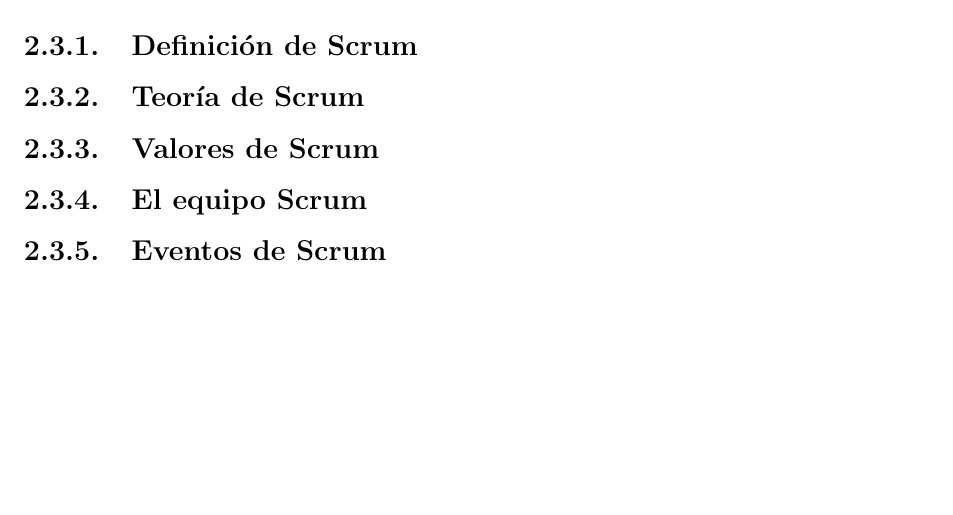
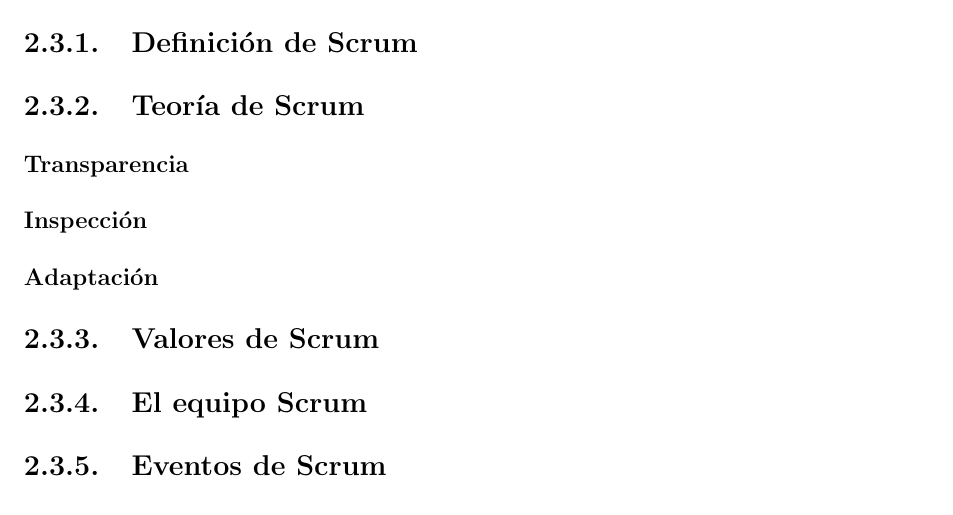
Before and after one commit to yomarhuamani/degree, a LaTeX thesis (Degree.tex, which reads ChapterII/chapterII.tex): part of page 18 of 34, cut so that both start at the same text, the shorter picture padded with empty space. Compiled offline with pdfLaTeX; a LaTeX package or settings file that is missing is left out.

Commit message:
txs auto checkin

```diff
--- a/ChapterII/chapterII.tex
+++ b/ChapterII/chapterII.tex
@@ -21,6 +21,9 @@
 \section{SCRUM}
 	\subsection{Definici\'{o}n de Scrum}
 	\subsection{Teor\'{i}a de Scrum}
+		\subsubsection{Transparencia}
+		\subsubsection{Inspecci\'{o}n}
+		\subsubsection{Adaptaci\'{o}n}
 	\subsection{Valores de Scrum}
 	\subsection{El equipo Scrum}
 	\subsection{Eventos de Scrum}
```
